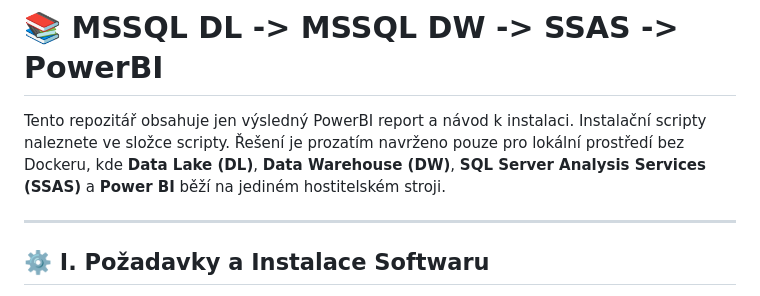
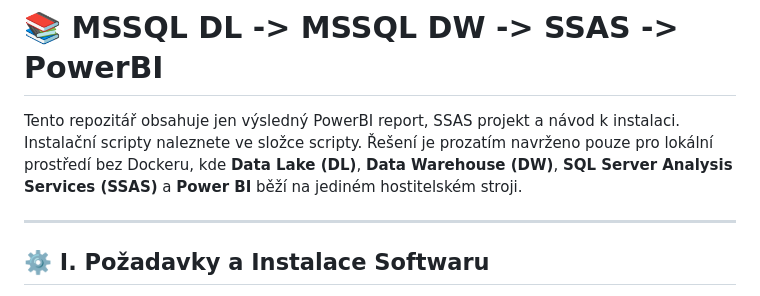
Before and after one commit to Tahal15/KI_UJEP_THESIS_LADISLAV_TAHAL, a Markdown page: MSSQL_MSSQL_SSAS_PowerBI/README.md, the part around one of its changes. Drawn GitHub-style.

```diff
--- a/MSSQL_MSSQL_SSAS_PowerBI/README.md
+++ b/MSSQL_MSSQL_SSAS_PowerBI/README.md
@@ -1,6 +1,6 @@
 # 📚 MSSQL DL -> MSSQL DW -> SSAS -> PowerBI
 
-Tento repozitář obsahuje jen výsledný PowerBI report a návod k instalaci. Instalační scripty naleznete ve složce scripty. Řešení je prozatím navrženo pouze pro lokální prostředí bez Dockeru, kde **Data Lake (DL)**, **Data Warehouse (DW)**, **SQL Server Analysis Services (SSAS)** a **Power BI** běží na jediném hostitelském stroji.
+Tento repozitář obsahuje jen výsledný PowerBI report, SSAS projekt a návod k instalaci. Instalační scripty naleznete ve složce scripty. Řešení je prozatím navrženo pouze pro lokální prostředí bez Dockeru, kde **Data Lake (DL)**, **Data Warehouse (DW)**, **SQL Server Analysis Services (SSAS)** a **Power BI** běží na jediném hostitelském stroji.
 
 ---
 
```
Also changed, not shown: other parts of MSSQL_MSSQL_SSAS_PowerBI/README.md (+2 -2 lines).
